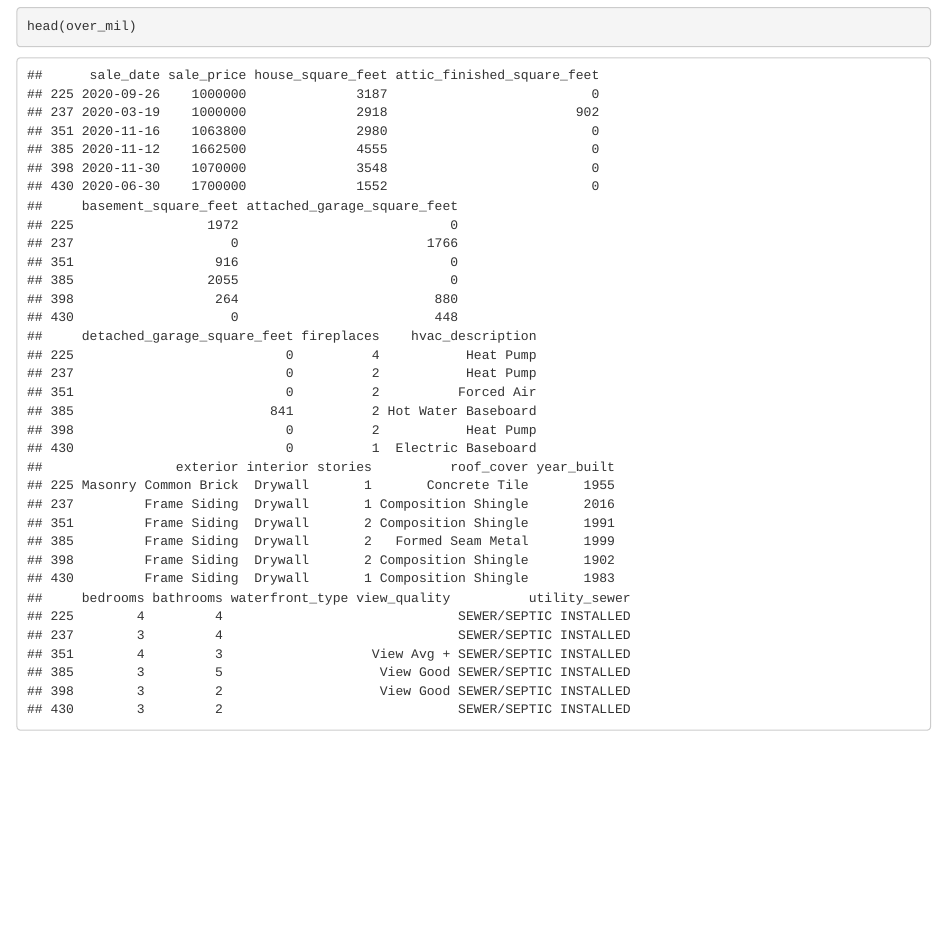
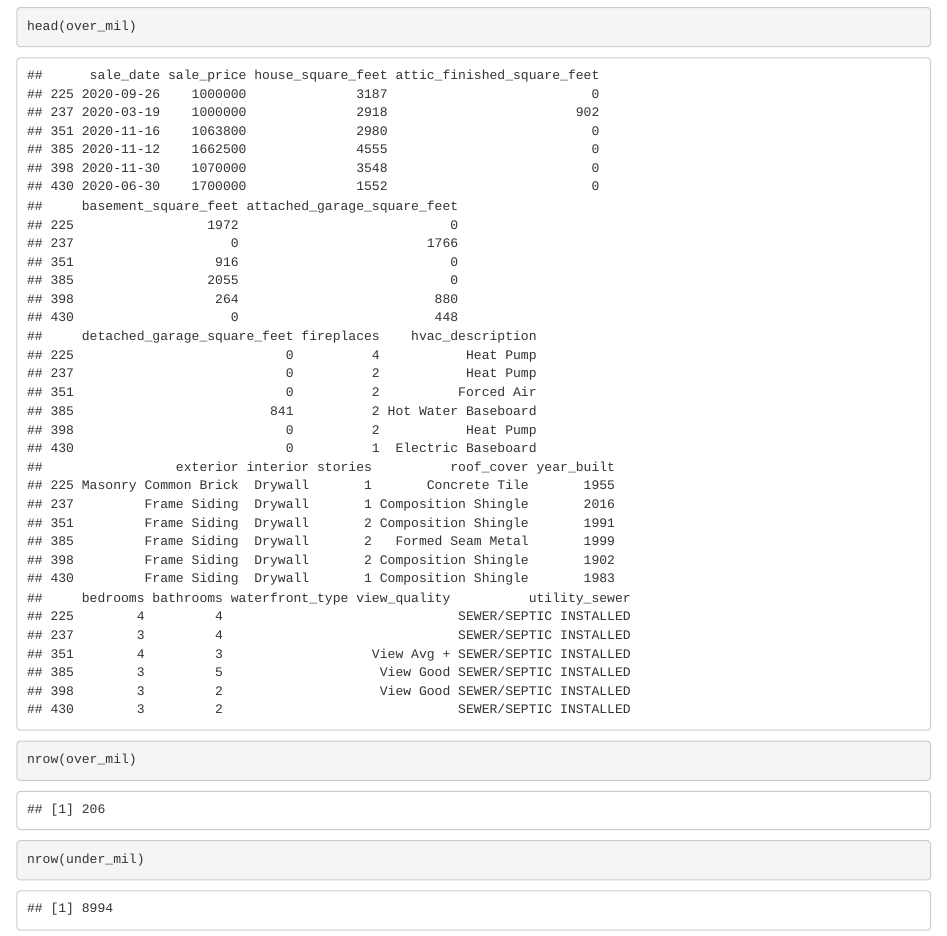
Before and after one commit to srak71/DSA-8010, an R Markdown document (Mini Project 1/House_sales.Rmd): the page in a window 1100 px wide, from 1600 px down. Rendered offline with R 4.5, knitr and Pandoc, with nearby package versions.

Commit message:
Early data cleaning

````diff
--- a/Mini Project 1/House_sales.Rmd
+++ b/Mini Project 1/House_sales.Rmd
@@ -16,5 +16,7 @@ head(over_mil)
 ```
 
 ```{R}
+nrow(over_mil)
+nrow(under_mil)
 
 ```
````
Also changed, not shown: Mini Project 1/House_sales.R (+3 -0 lines), 1 other file.
